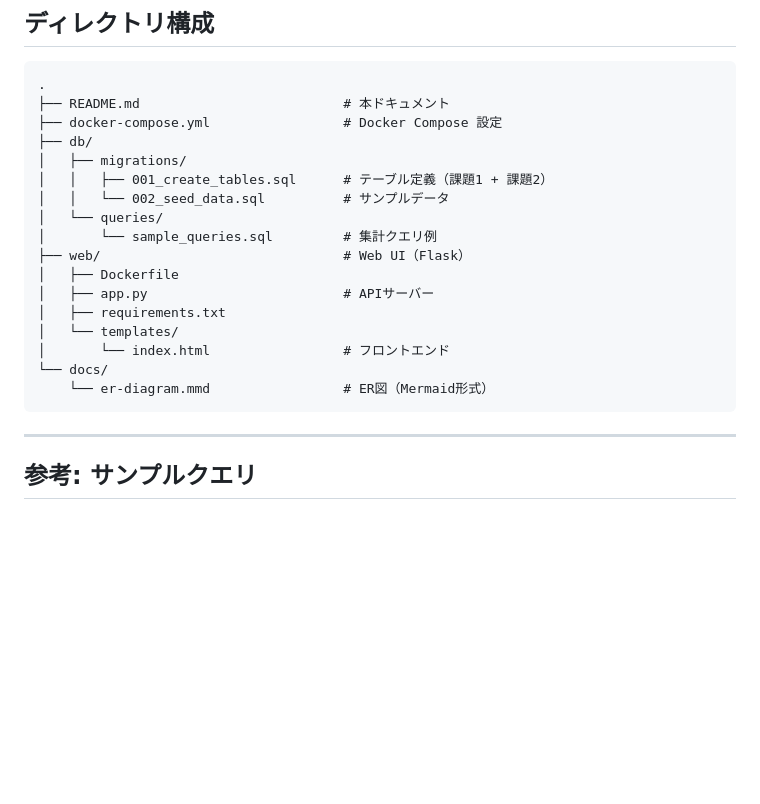
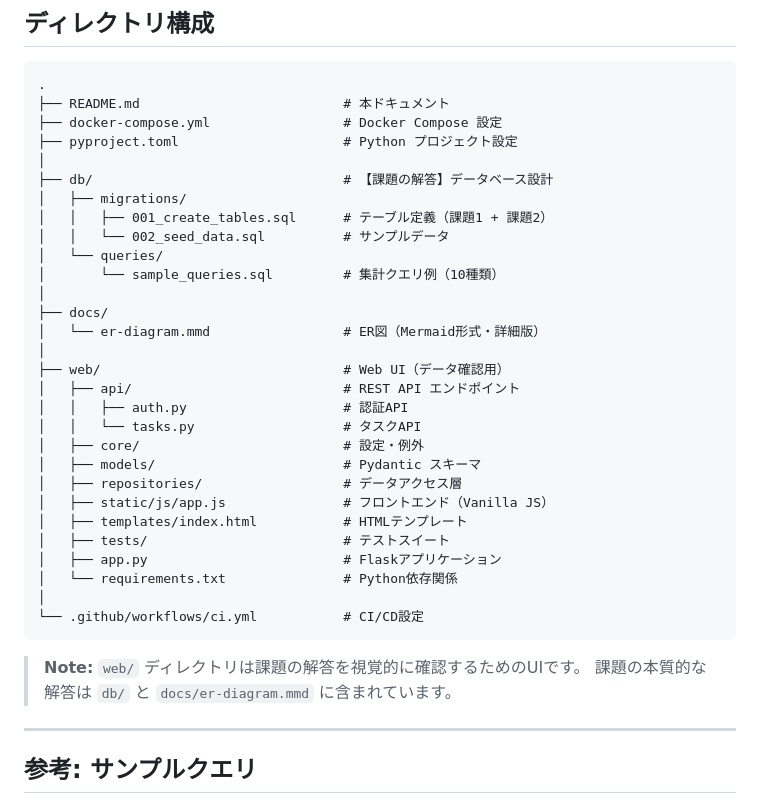
Before and after one commit to bright-broom/task-management, a Markdown page: README.md, the part around the change. Drawn GitHub-style; blank space fills up the shorter version.

Commit message:
docs: update directory structure in README to match actual layout
- Reflect current project structure with api/, core/, models/, etc.
- Add note clarifying that web/ is supplementary visualization
- Highlight that core answer is in db/ and docs/er-diagram.mmd

🤖 Generated with [Claude Code](https://claude.com/claude-code)

Co-Authored-By: Claude Opus 4.5 <noreply@anthropic.com>

````diff
--- a/README.md
+++ b/README.md
@@ -327,21 +327,36 @@ Assembly Line A          (parent_equipment_id = NULL)
 .
 ├── README.md                          # 本ドキュメント
 ├── docker-compose.yml                 # Docker Compose 設定
-├── db/
+├── pyproject.toml                     # Python プロジェクト設定
+│
+├── db/                                # 【課題の解答】データベース設計
 │   ├── migrations/
 │   │   ├── 001_create_tables.sql      # テーブル定義（課題1 + 課題2）
 │   │   └── 002_seed_data.sql          # サンプルデータ
 │   └── queries/
-│       └── sample_queries.sql         # 集計クエリ例
-├── web/                               # Web UI（Flask）
-│   ├── Dockerfile
-│   ├── app.py                         # APIサーバー
-│   ├── requirements.txt
-│   └── templates/
-│       └── index.html                 # フロントエンド
-└── docs/
-    └── er-diagram.mmd                 # ER図（Mermaid形式）
+│       └── sample_queries.sql         # 集計クエリ例（10種類）
+│
+├── docs/
+│   └── er-diagram.mmd                 # ER図（Mermaid形式・詳細版）
+│
+├── web/                               # Web UI（データ確認用）
+│   ├── api/                           # REST API エンドポイント
+│   │   ├── auth.py                    # 認証API
+│   │   └── tasks.py                   # タスクAPI
+│   ├── core/                          # 設定・例外
+│   ├── models/                        # Pydantic スキーマ
+│   ├── repositories/                  # データアクセス層
+│   ├── static/js/app.js               # フロントエンド（Vanilla JS）
+│   ├── templates/index.html           # HTMLテンプレート
+│   ├── tests/                         # テストスイート
+│   ├── app.py                         # Flaskアプリケーション
+│   └── requirements.txt               # Python依存関係
+│
+└── .github/workflows/ci.yml           # CI/CD設定
 ```
+
+> **Note:** `web/` ディレクトリは課題の解答を視覚的に確認するためのUIです。
+> 課題の本質的な解答は `db/` と `docs/er-diagram.mmd` に含まれています。
 
 ---
 
````
